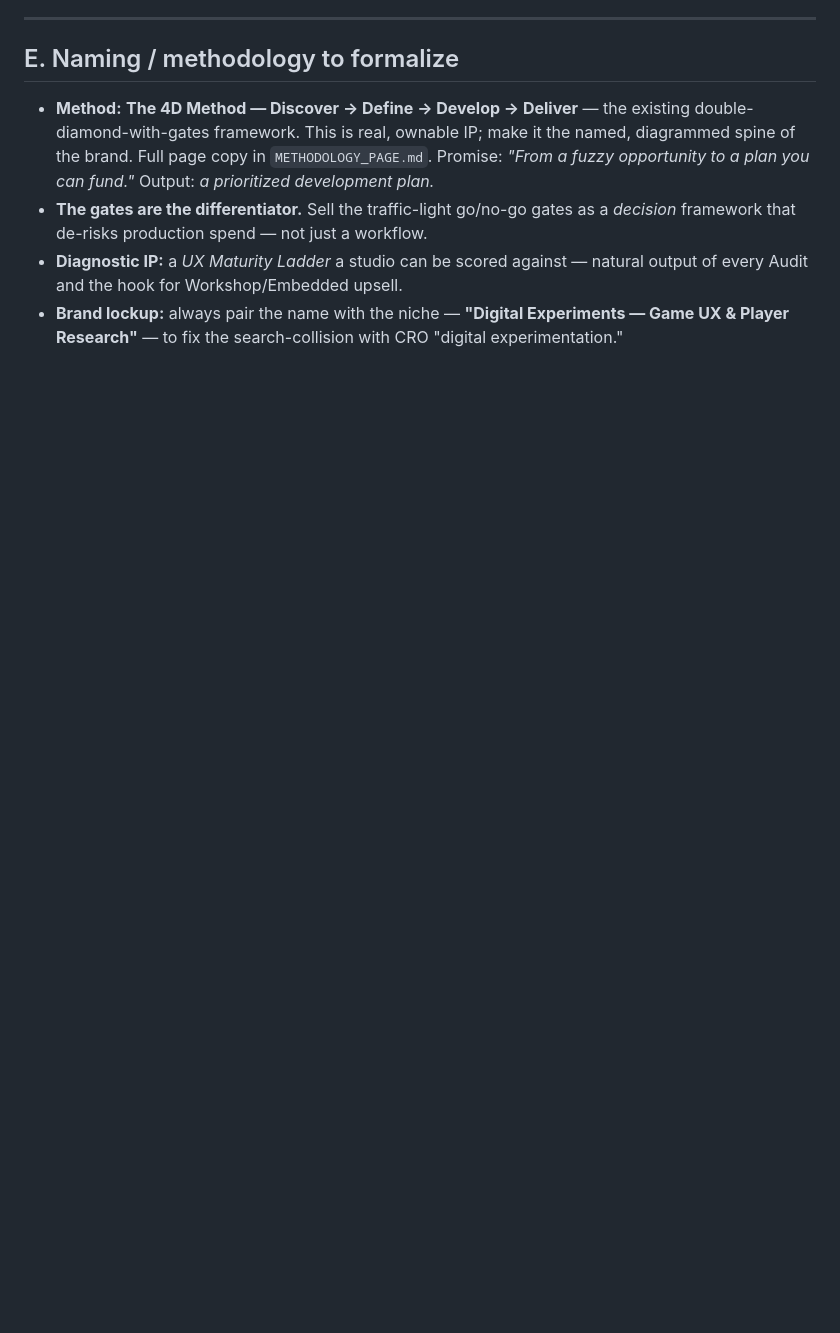
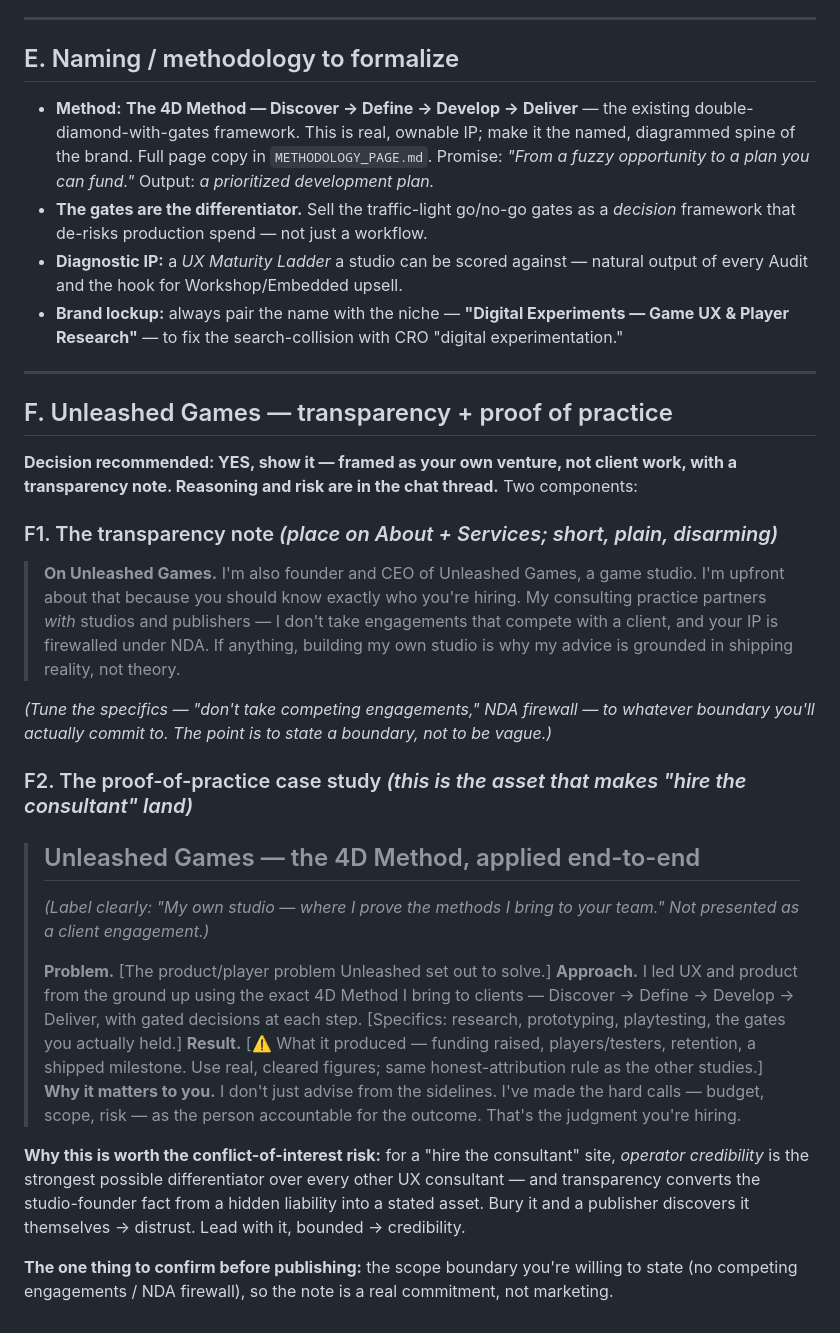
Before and after one commit to IrenaPereira/dxp-web, a Markdown page: WEBSITE_COPY_DRAFTS.md, the part around one of its changes. GitHub-like rendering; blank space fills up the shorter version.

```diff
--- a/WEBSITE_COPY_DRAFTS.md
+++ b/WEBSITE_COPY_DRAFTS.md
@@ -132,3 +140,27 @@ A forwardable PDF is how partnerships actually spreads inside a publisher. Keep
 - **The gates are the differentiator.** Sell the traffic-light go/no-go gates as a *decision* framework that de-risks production spend — not just a workflow.
 - **Diagnostic IP:** a *UX Maturity Ladder* a studio can be scored against — natural output of every Audit and the hook for Workshop/Embedded upsell.
 - **Brand lockup:** always pair the name with the niche — **"Digital Experiments — Game UX & Player Research"** — to fix the search-collision with CRO "digital experimentation."
+
+---
+
+## F. Unleashed Games — transparency + proof of practice
+
+**Decision recommended: YES, show it — framed as your own venture, not client work, with a transparency note. Reasoning and risk are in the chat thread.** Two components:
+
+### F1. The transparency note *(place on About + Services; short, plain, disarming)*
+> **On Unleashed Games.** I'm also founder and CEO of Unleashed Games, a game studio. I'm upfront about that because you should know exactly who you're hiring. My consulting practice partners *with* studios and publishers — I don't take engagements that compete with a client, and your IP is firewalled under NDA. If anything, building my own studio is why my advice is grounded in shipping reality, not theory.
+
+*(Tune the specifics — "don't take competing engagements," NDA firewall — to whatever boundary you'll actually commit to. The point is to state a boundary, not to be vague.)*
+
+### F2. The proof-of-practice case study *(this is the asset that makes "hire the consultant" land)*
+> ## Unleashed Games — the 4D Method, applied end-to-end
+> *(Label clearly: "My own studio — where I prove the methods I bring to your team." Not presented as a client engagement.)*
+>
+> **Problem.** [The product/player problem Unleashed set out to solve.]
+> **Approach.** I led UX and product from the ground up using the exact 4D Method I bring to clients — Discover → Define → Develop → Deliver, with gated decisions at each step. [Specifics: research, prototyping, playtesting, the gates you actually held.]
+> **Result.** [⚠️ What it produced — funding raised, players/testers, retention, a shipped milestone. Use real, cleared figures; same honest-attribution rule as the other studies.]
+> **Why it matters to you.** I don't just advise from the sidelines. I've made the hard calls — budget, scope, risk — as the person accountable for the outcome. That's the judgment you're hiring.
+
+**Why this is worth the conflict-of-interest risk:** for a "hire the consultant" site, *operator credibility* is the strongest possible differentiator over every other UX consultant — and transparency converts the studio-founder fact from a hidden liability into a stated asset. Bury it and a publisher discovers it themselves → distrust. Lead with it, bounded → credibility.
+
+**The one thing to confirm before publishing:** the scope boundary you're willing to state (no competing engagements / NDA firewall), so the note is a real commitment, not marketing.
```
Also changed, not shown: other parts of WEBSITE_COPY_DRAFTS.md (+23 -15 lines).
